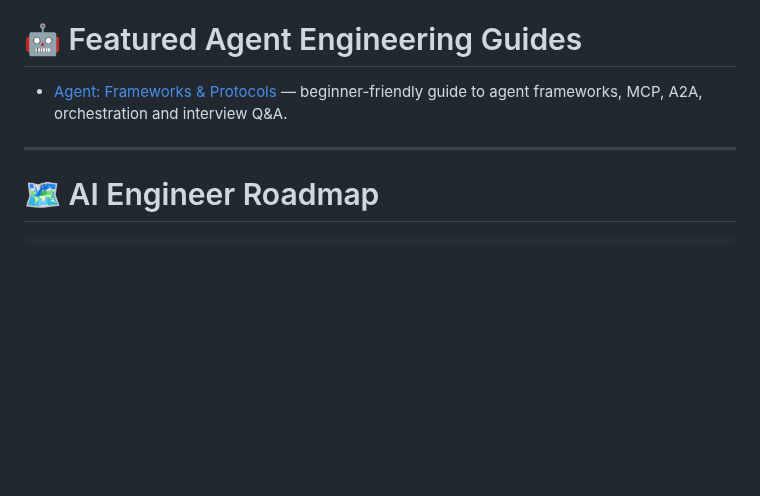
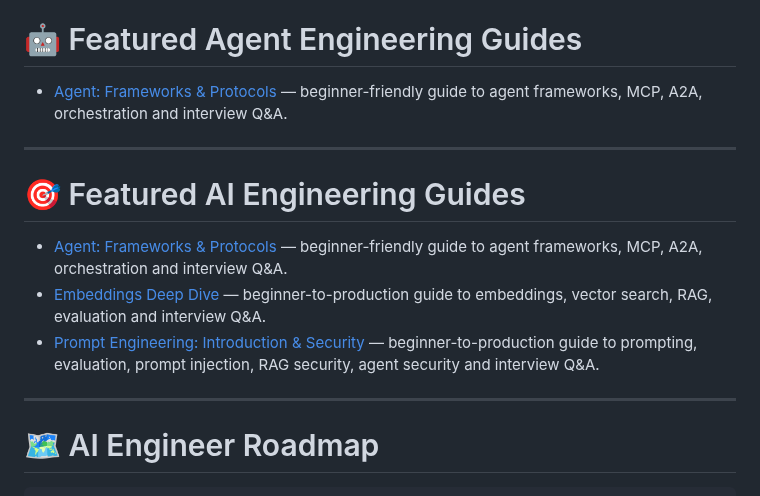
Before and after one commit to azam123/awesome-ai-engineer, a Markdown page: README.md, the part around the change. Drawn GitHub-style; blank space fills up the shorter version.

Commit message:
Add prompt engineering guide to README

````diff
--- a/README.md
+++ b/README.md
@@ -1377,6 +1377,14 @@ Every AI Engineer should read these landmark papers.
 
 ---
 
+# 🎯 Featured AI Engineering Guides
+
+- [Agent: Frameworks & Protocols](./Agent-Frameworks-and-Protocols.md) — beginner-friendly guide to agent frameworks, MCP, A2A, orchestration and interview Q&A.
+- [Embeddings Deep Dive](./Embeddings-Deep-Dive.md) — beginner-to-production guide to embeddings, vector search, RAG, evaluation and interview Q&A.
+- [Prompt Engineering: Introduction & Security](./Prompt-Engineering-Introduction-and-Security.md) — beginner-to-production guide to prompting, evaluation, prompt injection, RAG security, agent security and interview Q&A.
+
+---
+
 # 🗺️ AI Engineer Roadmap
 
 ```text
````
